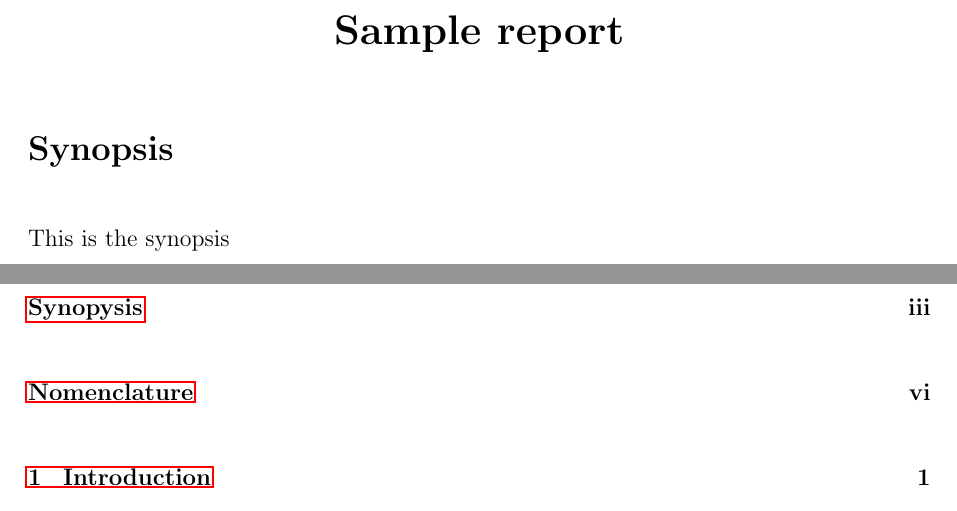
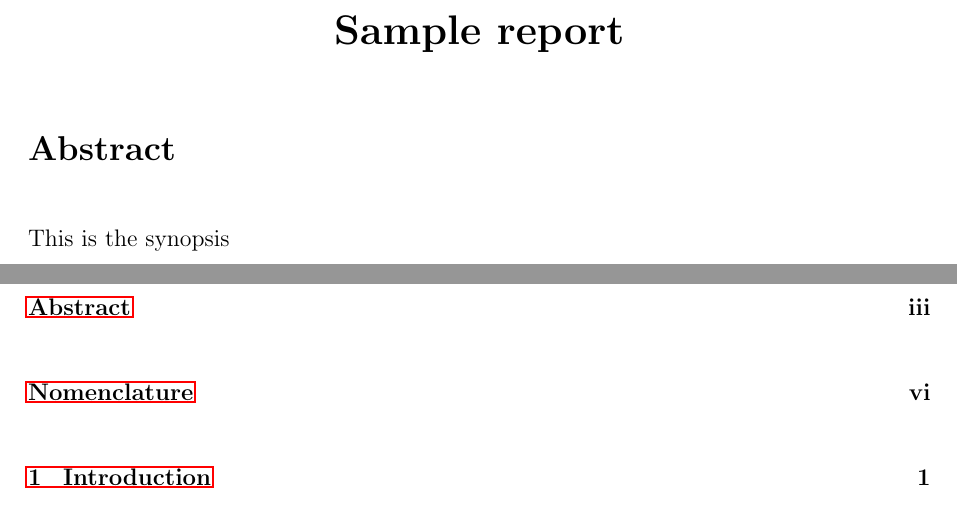
Before and after one commit to ChemEngUP/ce-up-latex-templates, a LaTeX document (report_template.tex, which reads frontmatter.tex): two parts of pages 3 and 4 of 9, joined at a grey line, cut so that both start at the same text. Compiled offline with pdfLaTeX.

Commit message:
Rename synopsis to abstract

```diff
--- a/frontmatter.tex
+++ b/frontmatter.tex
@@ -9,9 +9,9 @@
 \LARGE\textbf{\thetitle}
 \end{center}
 
-\section*{Synopsis}
-\addcontentsline{toc}{section}{Synopysis}%
-\input{synopsis}
+\section*{Abstract}
+\addcontentsline{toc}{section}{Abstract}%
+\input{abstract}
 \setcounter{page}{3}
 
 \newpage
```
Also changed, not shown: report_template.tex (+1 -0 lines), abstract.tex (renamed from synopsis.tex).
